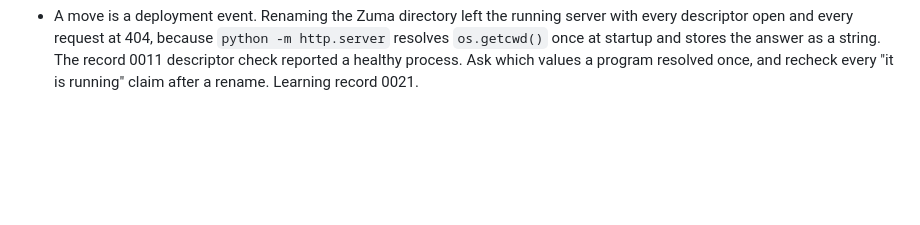
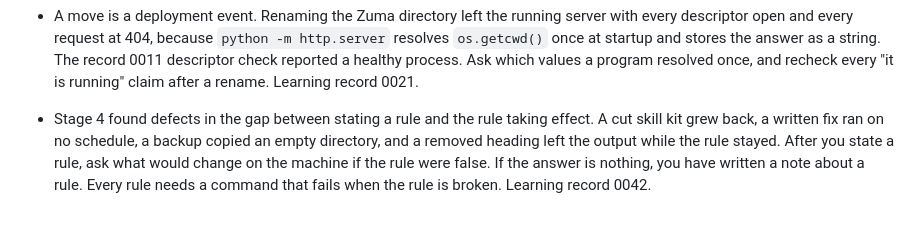
Before and after one commit to jokot/backyard, a Markdown page: teach/NOTES.md, the part around the change. Rendered like a GitHub page; blank space fills up the shorter version.

```diff
--- a/teach/NOTES.md
+++ b/teach/NOTES.md
@@ -149,3 +149,11 @@
   reported a healthy process. Ask which values a program resolved once,
   and recheck every "it is running" claim after a rename. Learning
   record 0021.
+
+- Stage 4 found defects in the gap between stating a rule and the rule
+  taking effect. A cut skill kit grew back, a written fix ran on no
+  schedule, a backup copied an empty directory, and a removed heading
+  left the output while the rule stayed. After you state a rule, ask what
+  would change on the machine if the rule were false. If the answer is
+  nothing, you have written a note about a rule. Every rule needs a
+  command that fails when the rule is broken. Learning record 0042.
```
Also changed, not shown: teach/learning-records/0042-stage-4-complete.md (added, +172 -0 lines), 1 other file.
